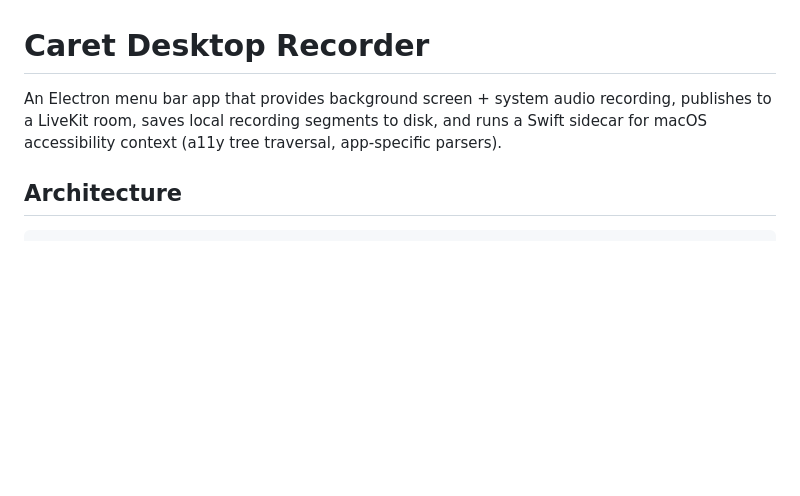
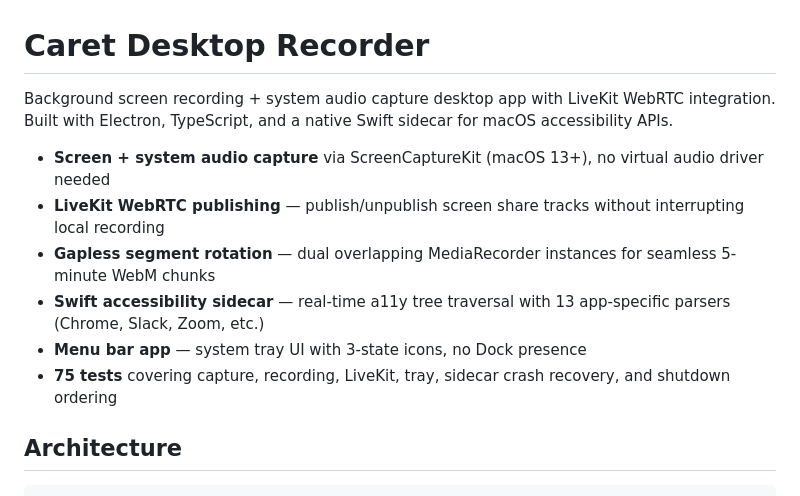
Before and after one commit to kimjune01/caret-recorder, a Markdown page: README.md, the part around the change. Rendered like a GitHub page; blank space fills up the shorter version.

Commit message:
Improve README intro for SEO
Front-load keywords: Electron, TypeScript, Swift, LiveKit, WebRTC,
ScreenCaptureKit, accessibility. Add bullet summary of features.

Co-Authored-By: Claude Opus 4.6 <noreply@anthropic.com>

```diff
--- a/README.md
+++ b/README.md
@@ -1,6 +1,13 @@
 # Caret Desktop Recorder
 
-An Electron menu bar app that provides background screen + system audio recording, publishes to a LiveKit room, saves local recording segments to disk, and runs a Swift sidecar for macOS accessibility context (a11y tree traversal, app-specific parsers).
+Background screen recording + system audio capture desktop app with LiveKit WebRTC integration. Built with Electron, TypeScript, and a native Swift sidecar for macOS accessibility APIs.
+
+- **Screen + system audio capture** via ScreenCaptureKit (macOS 13+), no virtual audio driver needed
+- **LiveKit WebRTC publishing** — publish/unpublish screen share tracks without interrupting local recording
+- **Gapless segment rotation** — dual overlapping MediaRecorder instances for seamless 5-minute WebM chunks
+- **Swift accessibility sidecar** — real-time a11y tree traversal with 13 app-specific parsers (Chrome, Slack, Zoom, etc.)
+- **Menu bar app** — system tray UI with 3-state icons, no Dock presence
+- **75 tests** covering capture, recording, LiveKit, tray, sidecar crash recovery, and shutdown ordering
 
 ## Architecture
 
```
